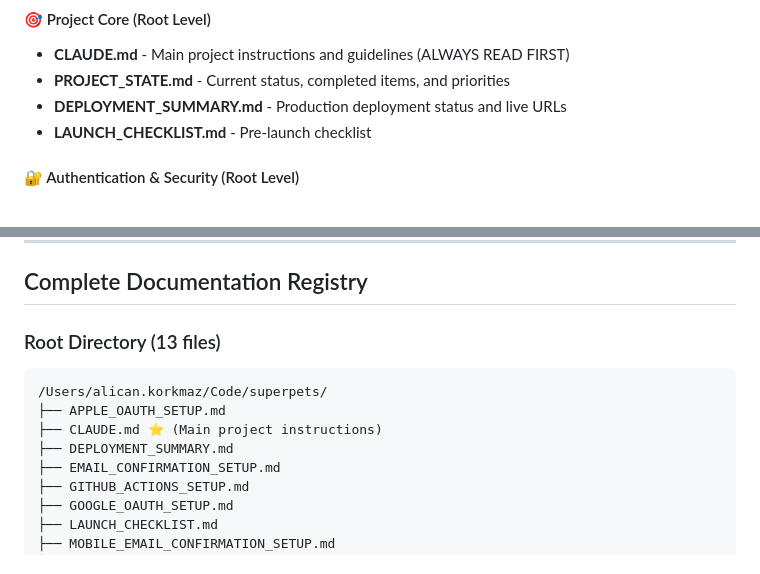
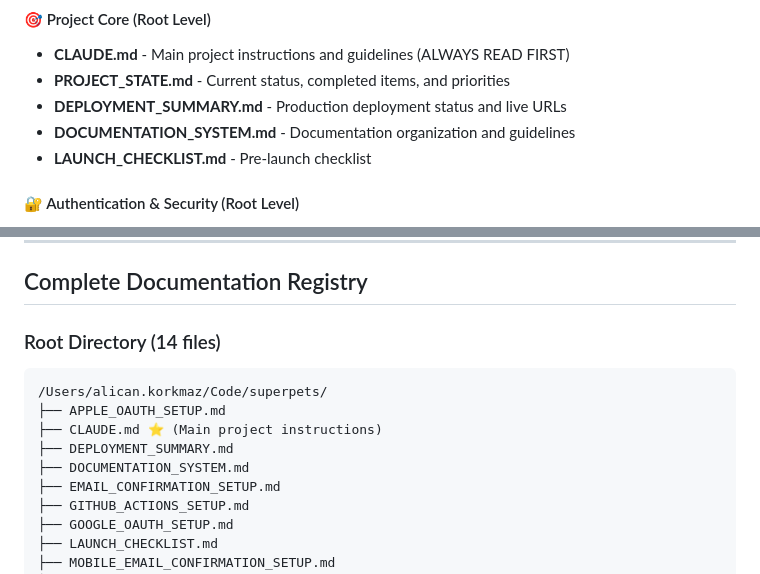
Before and after one commit to alicankorkmaz-sudo/superpets, a Markdown page: .claude/session-init.md, 2 parts joined by grey strips. GitHub-like rendering.

````diff
--- a/.claude/session-init.md
+++ b/.claude/session-init.md
@@ -14,6 +14,7 @@ When starting a new session, Claude Code should be aware of these critical docum
 - **CLAUDE.md** - Main project instructions and guidelines (ALWAYS READ FIRST)
 - **PROJECT_STATE.md** - Current status, completed items, and priorities
 - **DEPLOYMENT_SUMMARY.md** - Production deployment status and live URLs
+- **DOCUMENTATION_SYSTEM.md** - Documentation organization and guidelines
 - **LAUNCH_CHECKLIST.md** - Pre-launch checklist
 
 #### 🔐 Authentication & Security (Root Level)
@@ -54,12 +55,13 @@ When starting a new session, Claude Code should be aware of these critical docum
 
 ## Complete Documentation Registry
 
-### Root Directory (13 files)
+### Root Directory (14 files)
 ```
 /Users/alican.korkmaz/Code/superpets/
 ├── APPLE_OAUTH_SETUP.md
 ├── CLAUDE.md ⭐ (Main project instructions)
 ├── DEPLOYMENT_SUMMARY.md
+├── DOCUMENTATION_SYSTEM.md
 ├── EMAIL_CONFIRMATION_SETUP.md
 ├── GITHUB_ACTIONS_SETUP.md
 ├── GOOGLE_OAUTH_SETUP.md
````
Also changed, not shown: other parts of .claude/session-init.md (+2 -2 lines).
